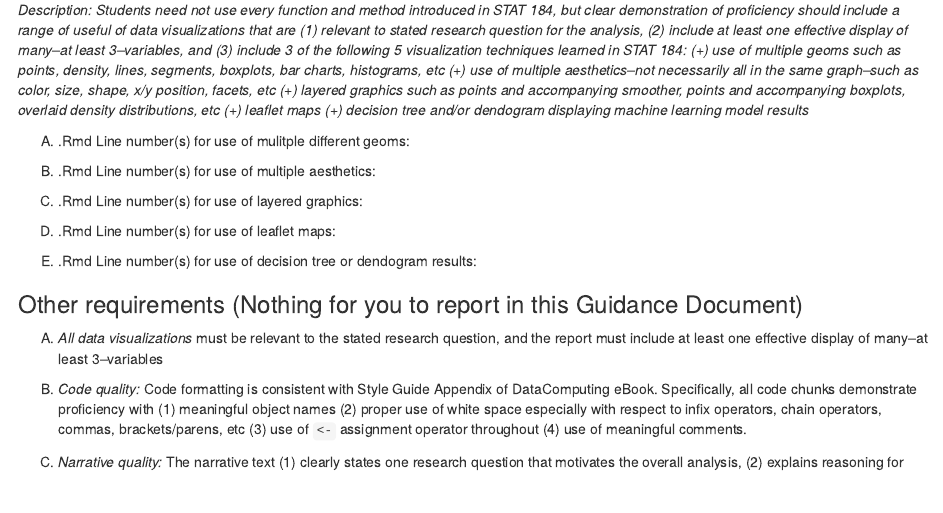
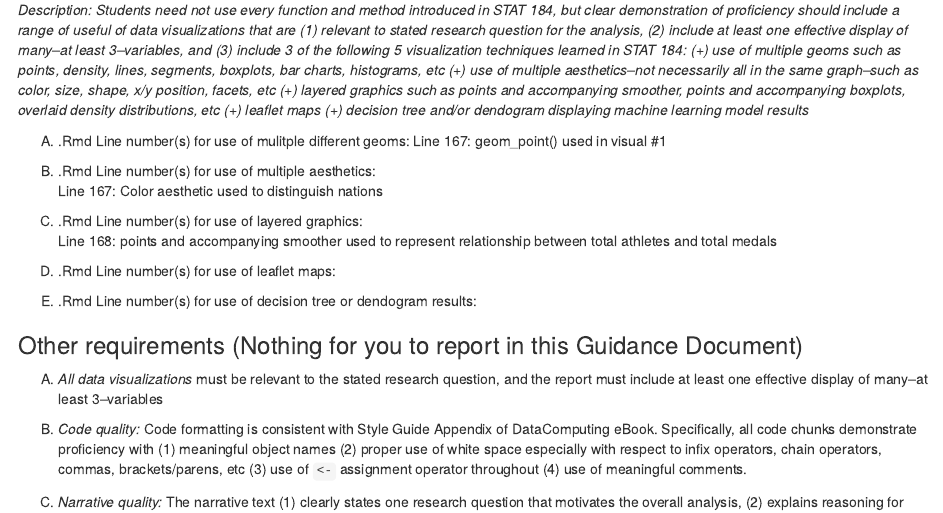
Before and after one commit to mackenziejohnson/STAT-184-Final-Project, an R Markdown document (FinalProj_CheckSheet.Rmd): the page in a window 1100 px wide, from 1060 px down. The pictures show the output file FinalProj_CheckSheet.nb.html that the author committed with the source, opened offline.

Commit message:
Line numbers added for visual

```diff
--- a/FinalProj_CheckSheet.Rmd
+++ b/FinalProj_CheckSheet.Rmd
@@ -65,16 +65,17 @@ output:  html_notebook
 
 
 (A) .Rmd Line number(s) for use of mulitple different geoms:
+    Line 167: geom_point() used in visual #1
 
 (B) .Rmd Line number(s) for use of multiple aesthetics:
+    Line 167: Color aesthetic used to distinguish nations
 
 (C) .Rmd Line number(s) for use of layered graphics:
+    Line 168: points and accompanying smoother used to represent relationship between total athletes and total medals
 
 (D) .Rmd Line number(s) for use of leaflet maps:
 
 (E) .Rmd Line number(s) for use of decision tree or dendogram results:
-
-
 
 
 ### Other requirements (Nothing for you to report in this Guidance Document)
```
Also changed, not shown: FinalProj_CheckSheet.nb.html.
